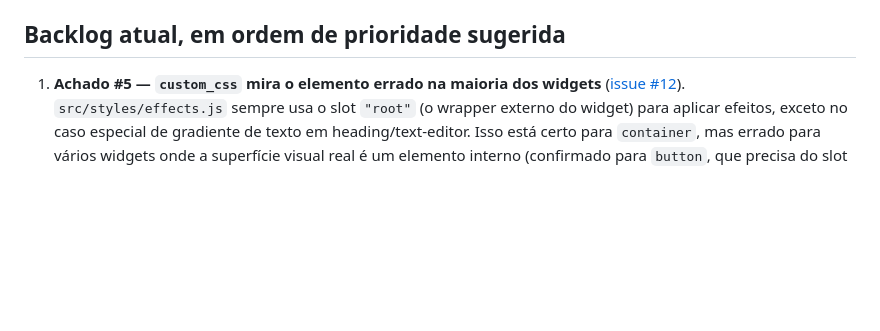
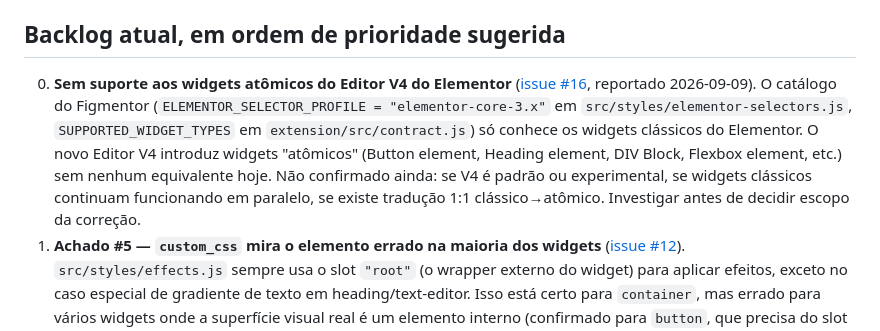
Before and after one commit to gulin-desigenr/plugin-figma-to-elementor, a Markdown page: docs/ROADMAP.md, the part around the change. Drawn GitHub-style; blank space fills up the shorter version.

Commit message:
docs: track missing Elementor Editor V4 atomic widget support (issue #16)
Co-Authored-By: Claude Sonnet 5 <noreply@anthropic.com>
Claude-Session: https://claude.ai/code/session_01G2Bx81N7zZPGjC54KSspyA

```diff
--- a/docs/ROADMAP.md
+++ b/docs/ROADMAP.md
@@ -29,6 +29,7 @@ A partir de agora, isso vira processo permanente: percorrer os tipos de widget d
 
 ## Backlog atual, em ordem de prioridade sugerida
 
+0. **Sem suporte aos widgets atômicos do Editor V4 do Elementor** ([issue #16](https://github.com/gulin-desigenr/plugin-figma-to-elementor/issues/16), reportado 2026-09-09). O catálogo do Figmentor (`ELEMENTOR_SELECTOR_PROFILE = "elementor-core-3.x"` em `src/styles/elementor-selectors.js`, `SUPPORTED_WIDGET_TYPES` em `extension/src/contract.js`) só conhece os widgets clássicos do Elementor. O novo Editor V4 introduz widgets "atômicos" (Button element, Heading element, DIV Block, Flexbox element, etc.) sem nenhum equivalente hoje. Não confirmado ainda: se V4 é padrão ou experimental, se widgets clássicos continuam funcionando em paralelo, se existe tradução 1:1 clássico→atômico. Investigar antes de decidir escopo da correção.
 1. **Achado #5 — `custom_css` mira o elemento errado na maioria dos widgets** ([issue #12](https://github.com/gulin-desigenr/plugin-figma-to-elementor/issues/12)). `src/styles/effects.js` sempre usa o slot `"root"` (o wrapper externo do widget) para aplicar efeitos, exceto no caso especial de gradiente de texto em heading/text-editor. Isso está certo para `container`, mas errado para vários widgets onde a superfície visual real é um elemento interno (confirmado para `button`, que precisa do slot `.elementor-button` já definido em `src/styles/elementor-selectors.js` mas nunca usado para isso). Não verificado ainda: `icon-box`, `image-box`, `icon-list`, `accordion`/`nested-accordion`, carousels.
 2. **Achado #3 — texto branco sem fundo** ([issue #13](https://github.com/gulin-desigenr/plugin-figma-to-elementor/issues/13)). Um `image-box` (`content[3].elements[1].elements[0]` na página de teste) tem `title_color` branco correto, mas sem o fundo escuro/imagem que deveria acompanhar — texto invisível sobre fundo branco. Causa raiz não identificada; suspeita é outro caso de `extractBackground` não encontrando o fundo do node correto.
 3. **Sombra duplicada em imagens com drop-shadow** ([issue #11](https://github.com/gulin-desigenr/plugin-figma-to-elementor/issues/11), reportado 2026-09-09). `mapImage` (`src/core/handlers.js:845-857`) aplica um `image_box_shadow` nativo do Elementor via `extractShadows` sempre que a imagem tem uma única sombra simples no Figma — mas a imagem exportada (renderizada pela API do Figma) já vem com a sombra "queimada" nos pixels, já que não há como pedir ao Figma pra renderizar sem um efeito aplicado. Resultado: sombra dupla. Ainda não investigado a fundo.
```
